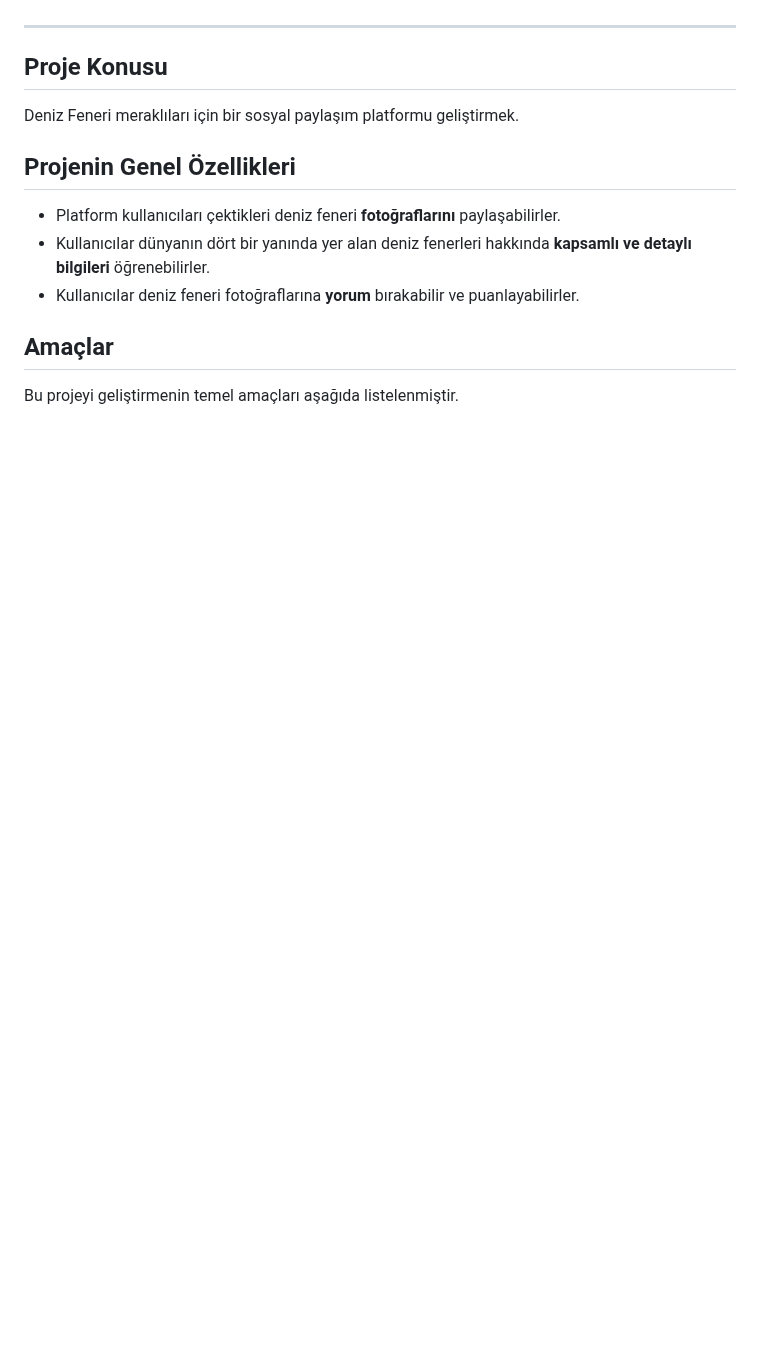
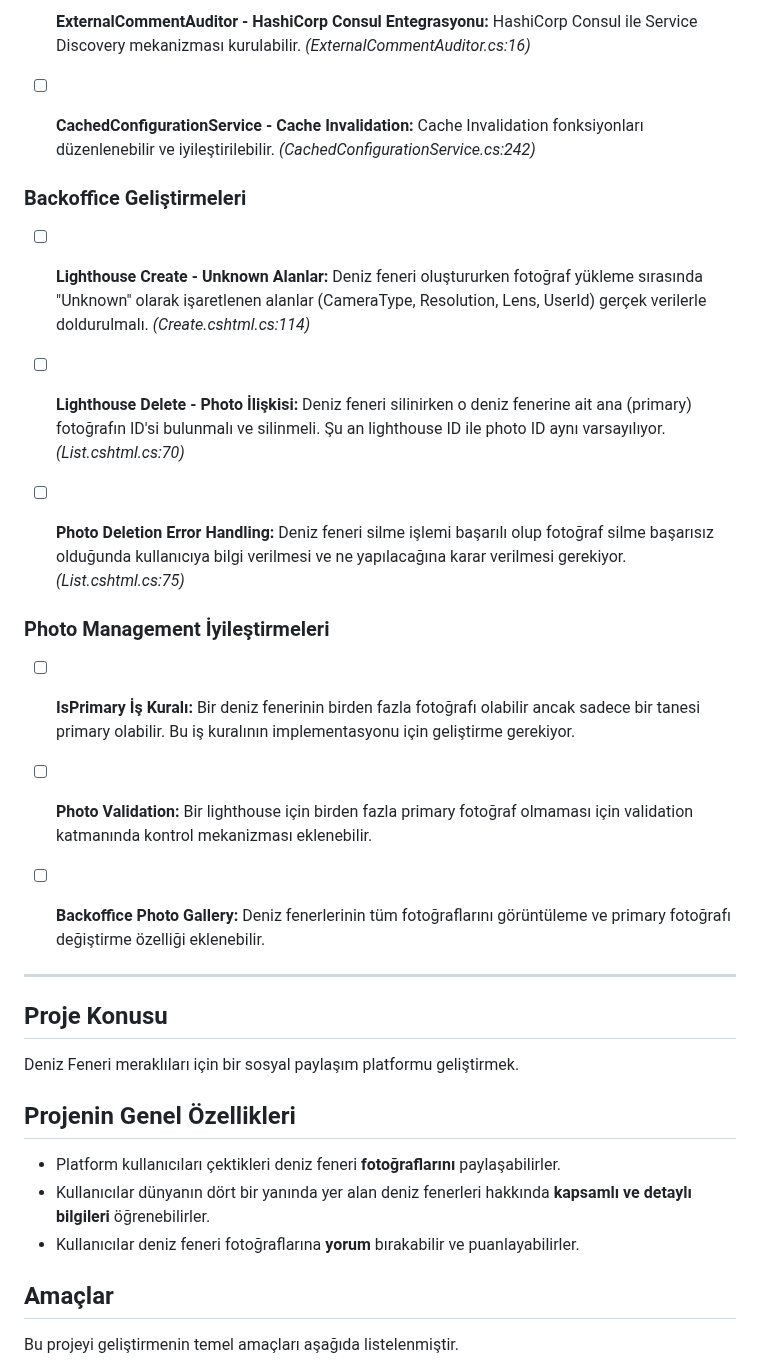
Before and after one commit to buraksenyurt/project-lighthouse-social, a Markdown page: README.md, the part around one of its changes. Drawn GitHub-style; blank space fills up the shorter version.

```diff
--- a/README.md
+++ b/README.md
@@ -4,3 +33,22 @@ C# ile uçtan uca bir Web projesi geliştirilmesi. Konu, dünya üzerindeki deni
+- [ ] **ExternalCommentAuditor - HashiCorp Consul Entegrasyonu:** HashiCorp Consul ile Service Discovery mekanizması kurulabilir. *(ExternalCommentAuditor.cs:16)*
+
+- [ ] **CachedConfigurationService - Cache Invalidation:** Cache Invalidation fonksiyonları düzenlenebilir ve iyileştirilebilir. *(CachedConfigurationService.cs:242)*
+
+### Backoffice Geliştirmeleri
+
+- [ ] **Lighthouse Create - Unknown Alanlar:** Deniz feneri oluştururken fotoğraf yükleme sırasında "Unknown" olarak işaretlenen alanlar (CameraType, Resolution, Lens, UserId) gerçek verilerle doldurulmalı. *(Create.cshtml.cs:114)*
+
+- [ ] **Lighthouse Delete - Photo İlişkisi:** Deniz feneri silinirken o deniz fenerine ait ana (primary) fotoğrafın ID'si bulunmalı ve silinmeli. Şu an lighthouse ID ile photo ID aynı varsayılıyor. *(List.cshtml.cs:70)*
+
+- [ ] **Photo Deletion Error Handling:** Deniz feneri silme işlemi başarılı olup fotoğraf silme başarısız olduğunda kullanıcıya bilgi verilmesi ve ne yapılacağına karar verilmesi gerekiyor. *(List.cshtml.cs:75)*
+
+### Photo Management İyileştirmeleri
+
+- [ ] **IsPrimary İş Kuralı:** Bir deniz fenerinin birden fazla fotoğrafı olabilir ancak sadece bir tanesi primary olabilir. Bu iş kuralının implementasyonu için geliştirme gerekiyor.
+
+- [ ] **Photo Validation:** Bir lighthouse için birden fazla primary fotoğraf olmaması için validation katmanında kontrol mekanizması eklenebilir.
+
+- [ ] **Backoffice Photo Gallery:** Deniz fenerlerinin tüm fotoğraflarını görüntüleme ve primary fotoğrafı değiştirme özelliği eklenebilir.
 
 ---
 
```
Also changed, not shown: other parts of README.md (+39 -10 lines).
